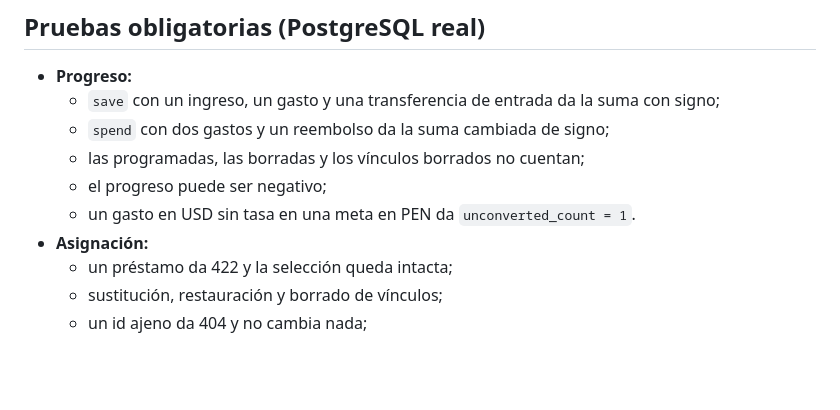
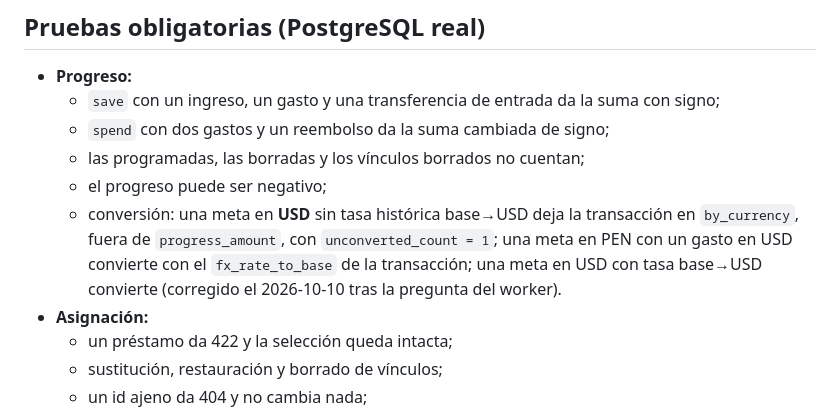
Before and after one commit to Adrian-asandym/Monetae, a Markdown page: docs/tasks/T-602-api-goals.md, the part around the change. Drawn GitHub-style; blank space fills up the shorter version.

Commit message:
docs(tasks): fix T-602 unconverted test case
Co-Authored-By: Claude Opus 5.5 <noreply@anthropic.com>

```diff
--- a/docs/tasks/T-602-api-goals.md
+++ b/docs/tasks/T-602-api-goals.md
@@ -67,7 +67,7 @@ No tocar `openapi.json`, `docs/SPEC.md`, `apps/`, `infra/`, el importador ni otr
   - `spend` con dos gastos y un reembolso da la suma cambiada de signo;
   - las programadas, las borradas y los vínculos borrados no cuentan;
   - el progreso puede ser negativo;
-  - un gasto en USD sin tasa en una meta en PEN da `unconverted_count = 1`.
+  - conversión: una meta en **USD** sin tasa histórica base→USD deja la transacción en `by_currency`, fuera de `progress_amount`, con `unconverted_count = 1`; una meta en PEN con un gasto en USD convierte con el `fx_rate_to_base` de la transacción; una meta en USD con tasa base→USD convierte (corregido el 2026-10-10 tras la pregunta del worker).
 - **Asignación:**
   - un préstamo da 422 y la selección queda intacta;
   - sustitución, restauración y borrado de vínculos;
```
